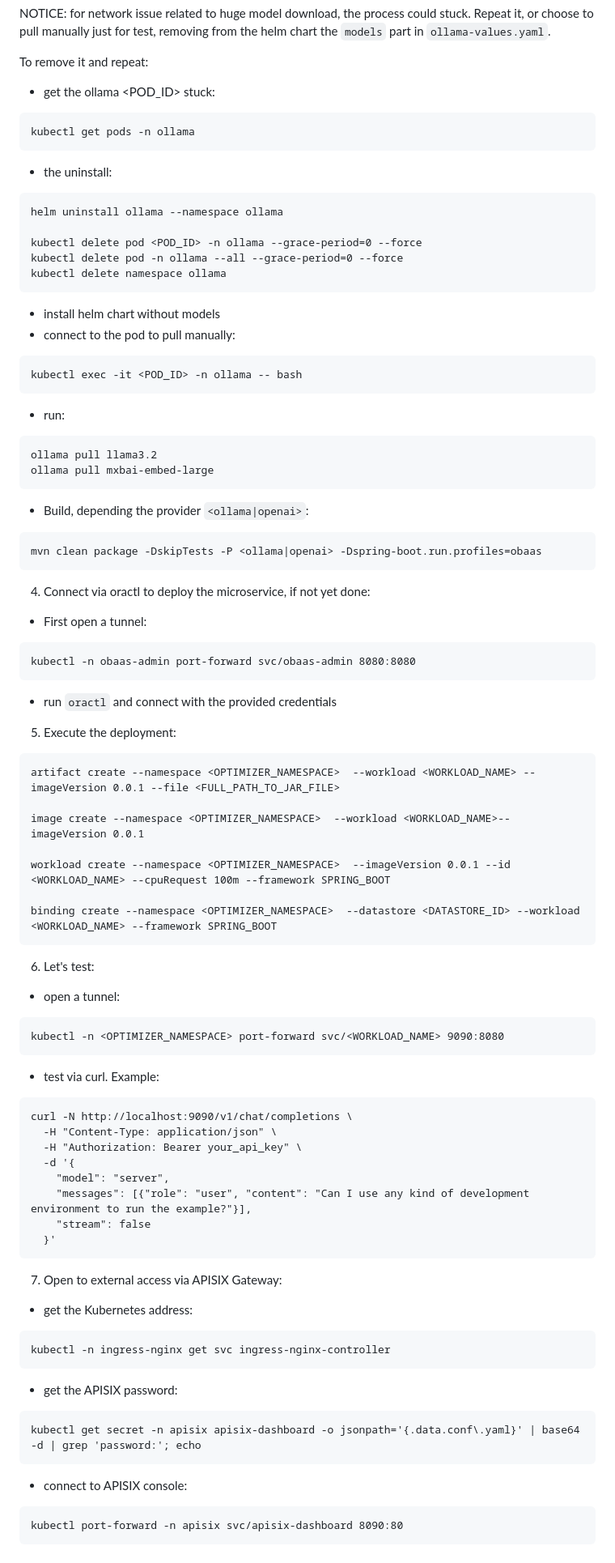
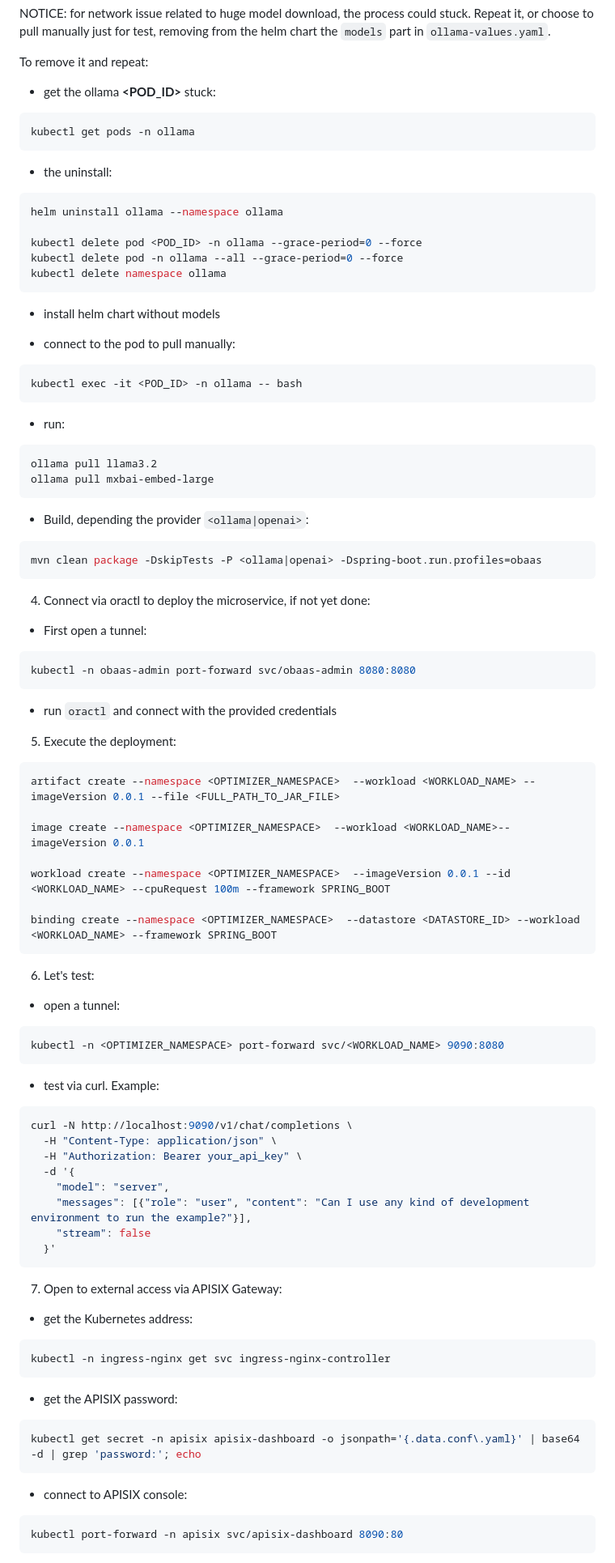
Before and after one commit to corradodebari/corradodebari.github.io, a Markdown page: AI_SpringAI_RAG_OBAAS_Paper.md, the part around the change printed below. Shown: that part at 81% size. Drawn GitHub-style.

````diff
--- a/AI_SpringAI_RAG_OBAAS_Paper.md
+++ b/AI_SpringAI_RAG_OBAAS_Paper.md
@@ -103,46 +103,51 @@ kubectl -n ollama exec svc/ollama -- ollama run "llama3.1" "what is spring boot?
 NOTICE: for network issue related to huge model download, the process could stuck. Repeat it, or choose to pull manually just for test, removing from the helm chart the `models` part in `ollama-values.yaml`.
 
 To remove it and repeat:
-* get the ollama <POD_ID> stuck:
-```
+* get the ollama **<POD_ID>** stuck:
+
+```bash
 kubectl get pods -n ollama
 ```
+
 * the uninstall:
-```
+```bash
 helm uninstall ollama --namespace ollama
 
 kubectl delete pod <POD_ID> -n ollama --grace-period=0 --force
 kubectl delete pod -n ollama --all --grace-period=0 --force
 kubectl delete namespace ollama
 ```
+
 * install helm chart without models
+
 * connect to the pod to pull manually:
-```
+```bash
 kubectl exec -it <POD_ID> -n ollama -- bash
 ```
+
 * run:
-```
+```bash
 ollama pull llama3.2
 ollama pull mxbai-embed-large
 ```
 
 * Build, depending the provider `<ollama|openai>`:
 
-```
+```bash
 mvn clean package -DskipTests -P <ollama|openai> -Dspring-boot.run.profiles=obaas
 ```
 
 4. Connect via oractl to deploy the microservice, if not yet done:
 
 * First open a tunnel:
-```
+```bash
 kubectl -n obaas-admin port-forward svc/obaas-admin 8080:8080
 ```
 * run `oractl` and connect with the provided credentials
 
 5. Execute the deployment:
 
-```
+```bash
 artifact create --namespace <OPTIMIZER_NAMESPACE>  --workload <WORKLOAD_NAME> --imageVersion 0.0.1 --file <FULL_PATH_TO_JAR_FILE>
 
 image create --namespace <OPTIMIZER_NAMESPACE>  --workload <WORKLOAD_NAME>--imageVersion 0.0.1
@@ -155,13 +160,13 @@ binding create --namespace <OPTIMIZER_NAMESPACE>  --datastore <DATASTORE_ID> --w
 6. Let's test:
 * open a tunnel:
 
-```
+```bash
 kubectl -n <OPTIMIZER_NAMESPACE> port-forward svc/<WORKLOAD_NAME> 9090:8080
 ```
 
 * test via curl. Example:
 
-```
+```bash
 curl -N http://localhost:9090/v1/chat/completions \
   -H "Content-Type: application/json" \
   -H "Authorization: Bearer your_api_key" \
@@ -174,18 +179,20 @@ curl -N http://localhost:9090/v1/chat/completions \
 
 7. Open to external access via APISIX Gateway:
 
-* get the Kubernetes <EXTERNAL-IP> address:
+* get the Kubernetes **<EXTERNAL-IP>** address:
 
-```
+```bash
 kubectl -n ingress-nginx get svc ingress-nginx-controller
 ```
 
 * get the APISIX password:
 
-```
+```bash
 kubectl get secret -n apisix apisix-dashboard -o jsonpath='{.data.conf\.yaml}' | base64 -d | grep 'password:'; echo
 ```
+
 * connect to APISIX console:
-```
+
+```bash
 kubectl port-forward -n apisix svc/apisix-dashboard 8090:80
 ```
````
Also changed, not shown: other parts of AI_SpringAI_RAG_OBAAS_Paper.md (+30 -32 lines).
